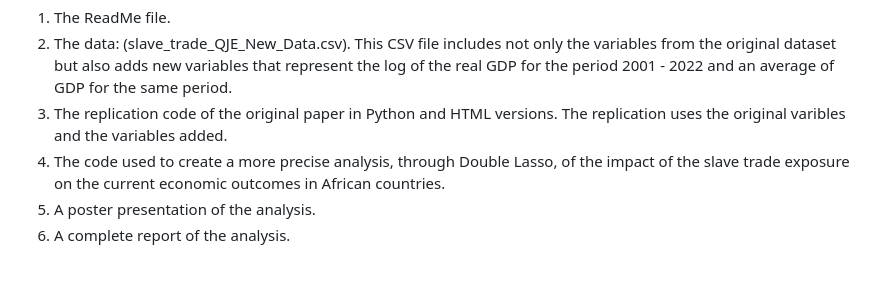
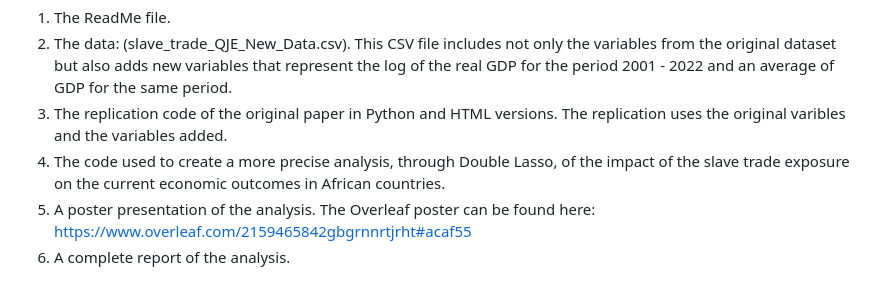
Before and after one commit to ECMT-680-Financial-Econometrics/IV-Group-Slave-Trade, a Markdown page: README.md, the part around the change. GitHub-like rendering.

```diff
--- a/README.md
+++ b/README.md
@@ -57,5 +57,5 @@ This repository includes:
 2.  The data: (slave_trade_QJE_New_Data.csv). This CSV file includes not only the variables from the original dataset but also adds new variables that represent the log of the real GDP for the period 2001 - 2022 and an average of GDP for the same period.
 3. The replication code of the original paper in Python and HTML versions. The replication uses the original varibles and the variables added.
 4. The code used to create a more precise analysis, through Double Lasso, of the impact of the slave trade exposure on the current economic outcomes in African countries.
-5. A poster presentation of the analysis.
-6. A complete report of the analysis.
+5. A poster presentation of the analysis. The Overleaf poster can be found here: https://www.overleaf.com/2159465842gbgrnnrtjrht#acaf55
+7. A complete report of the analysis.
```
